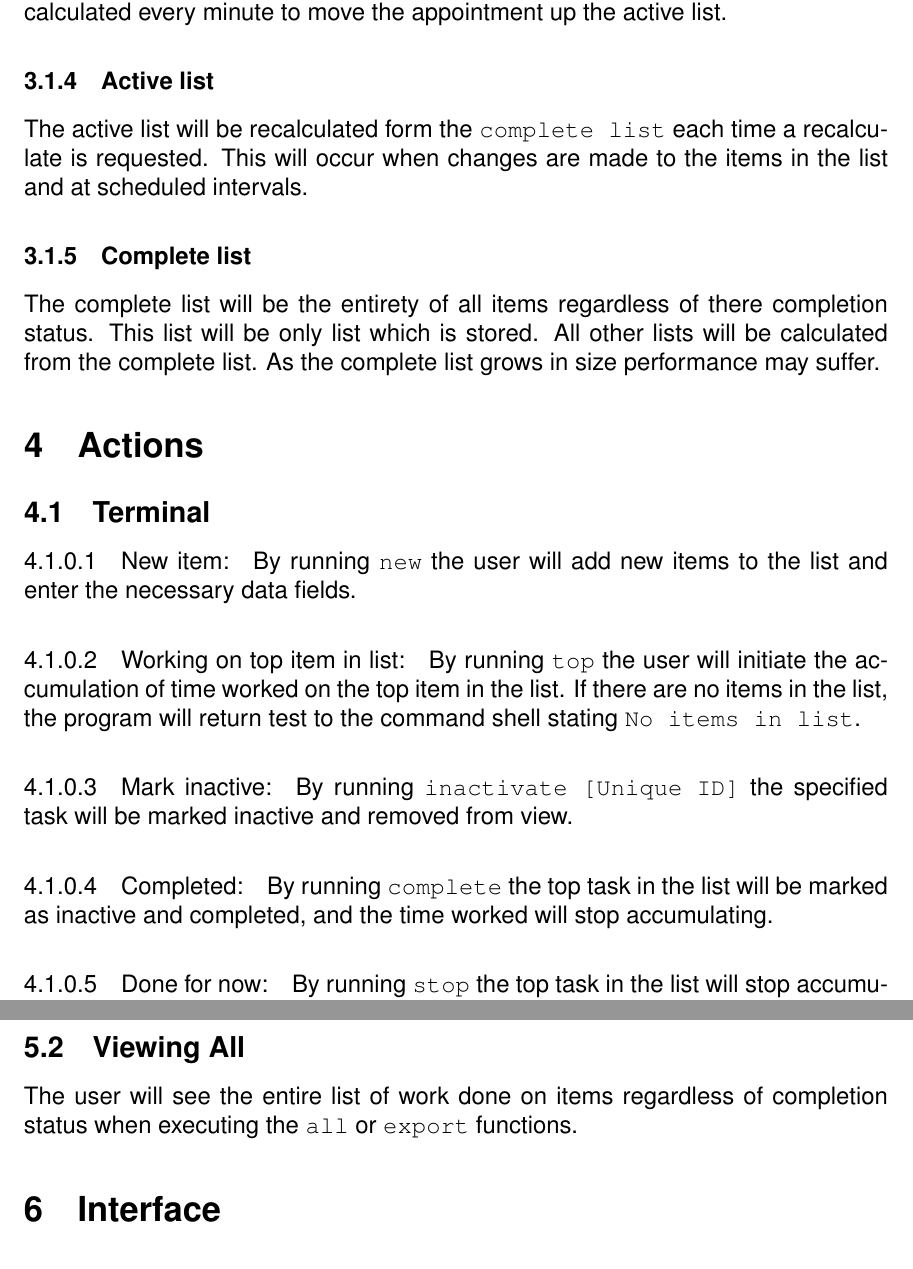
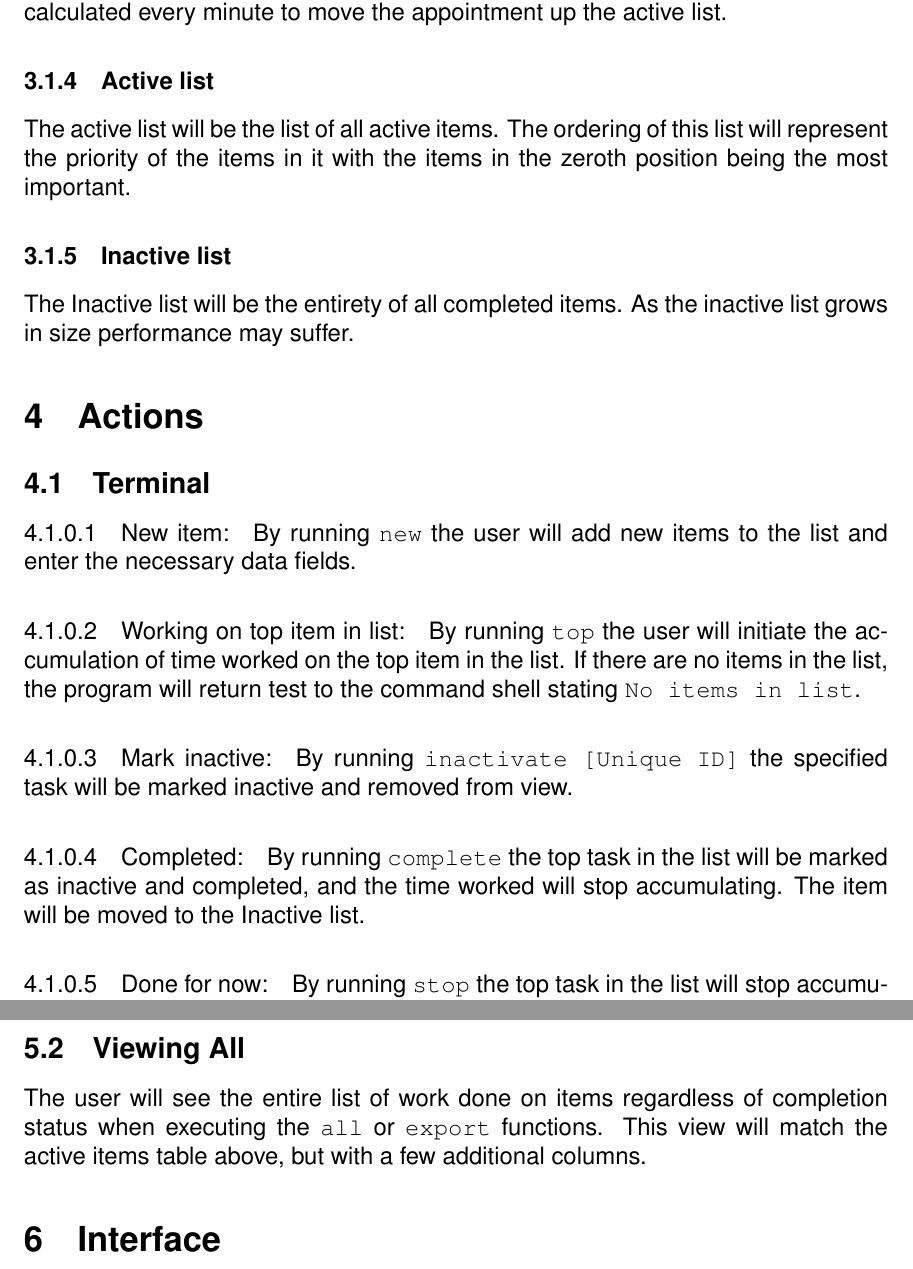
Before and after one commit to blake6489/TODO-TaskManager-, a LaTeX document (SDD/SDD.tex): two parts of pages 6 and 8 of 9, joined at a grey line, cut so that both start at the same text. Compiled offline with pdfLaTeX.

Commit message:
SDD - modified to fit the two list system Ive adopted

```diff
--- a/SDD/SDD.tex
+++ b/SDD/SDD.tex
@@ -146,10 +148,10 @@ This project will use {\tt Git} version control in conjunction with {\tt GitHub}
 \paragraph{Priority:} Integer representing number of tasks from the top. This is recalculated every minute to move the appointment up the active list.
 
 \subsubsection{Active list} \label{sec:Active list}
-The active list will be recalculated form the \e{complete list} each time a recalculate is requested.  This will occur when changes are made to the items in the list and at scheduled intervals.
+The active list will be the list of all active items. The ordering of this list will represent the priority of the items in it with the items in the zeroth position being the most important.
 
-\subsubsection{Complete list} \label{sec:Complete list}
-The complete list will be the entirety of all items regardless of there completion status. This list will be only list which is stored. All other lists will be calculated from the complete list.  As the complete list grows in size performance may suffer.
+\subsubsection{Inactive list} \label{sec:Inactive list}
+The Inactive list will be the entirety of all completed items. As the inactive list grows in size performance may suffer.
 
 %%%%%%%%
 \section{Actions} \label{sec:Actions}
@@ -159,7 +161,7 @@ The complete list will be the entirety of all items regardless of there completi
 \paragraph{New item:} \label{sec:New item} By running \e{new} the user will add new items to the list and enter the necessary data fields.
 \paragraph{Working on top item in list:} \label{sec:Working on top} By running \e{top} the user will initiate the accumulation of time worked on the top item in the list. If there are no items in the list, the program will return test to the command shell stating \e{No items in list}.
 \paragraph{Mark inactive:} \label{sec:Mark inactive} By running \e{inactivate [Unique ID]} the specified task will be marked inactive and removed from view.
-\paragraph{Completed:} \label{sec:Completed} By running \e{complete} the top task in the list will be marked as inactive and completed, and the time worked will stop accumulating.
+\paragraph{Completed:} \label{sec:Completed} By running \e{complete} the top task in the list will be marked as inactive and completed, and the time worked will stop accumulating. The item will be moved to the Inactive list.
 \paragraph{Done for now:} \label{sec:Done for now} By running \e{stop} the top task in the list will stop accumulating time worked.
 \paragraph{Changing list order:} \label{sec:Change order} By running \e{move [Unique ID] [new priority]} the specified task will be moved to the specified priority position in the list, unless the prerequisites for that task are ahead of it. In this case the option will be given to move all prerequisites of this task to the specified position.
 %%%%
@@ -201,6 +203,7 @@ The user will see the list of tasks and appointments to be done in order of prio
 
 \subsection{Viewing All} \label{sec:View all}
 The user will see the entire list of work done on items regardless of completion status when executing the \e{all} or \e{export} functions.
+This view will match the active items table above, but with a few additional columns.
 
 \section{Interface}
 \subsection{Terminal}
```
Also changed, not shown: SDD/SDD.pdf, SDD/output table.png (added), SDD/SDD.tex (8 more changed lines).
